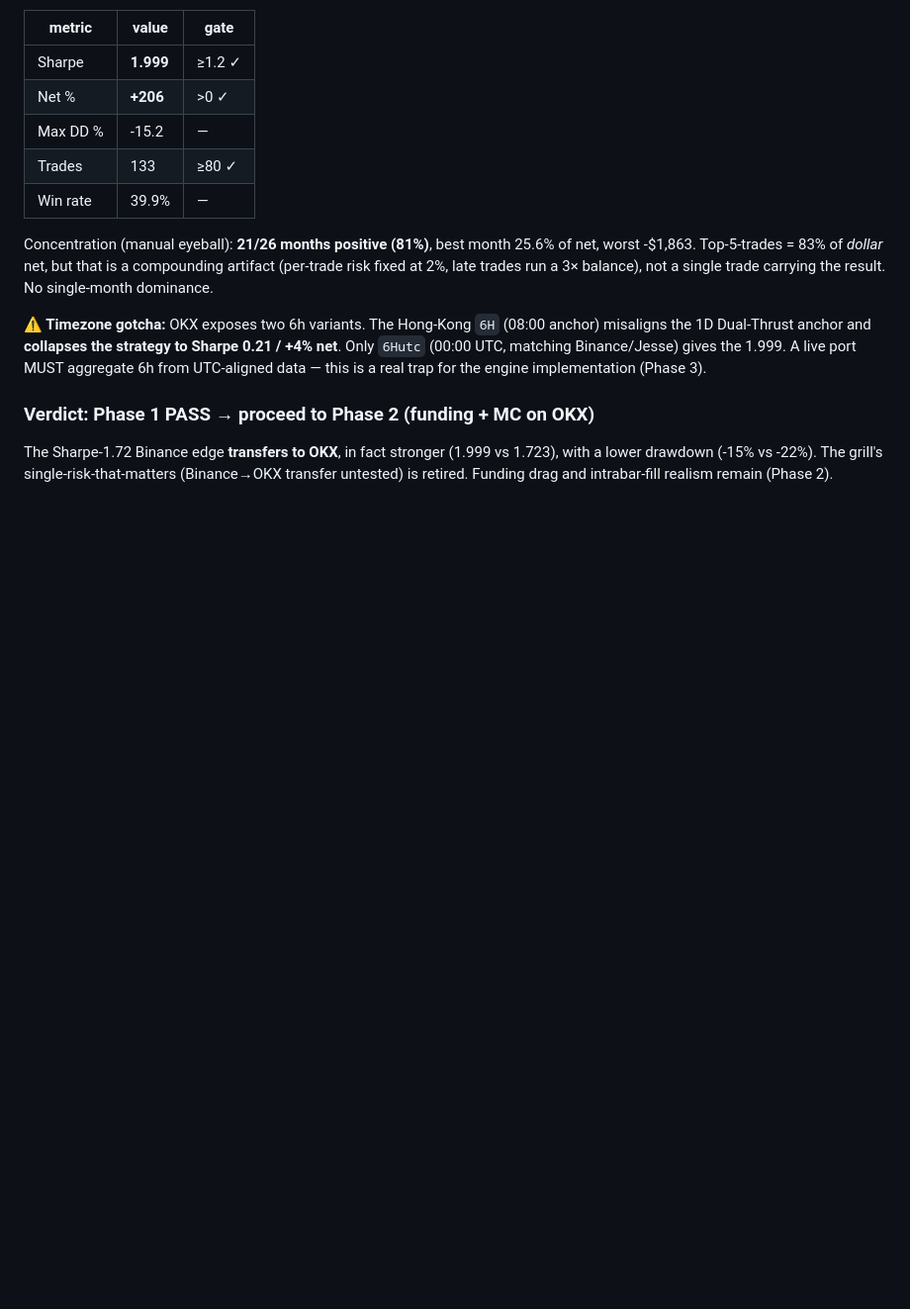
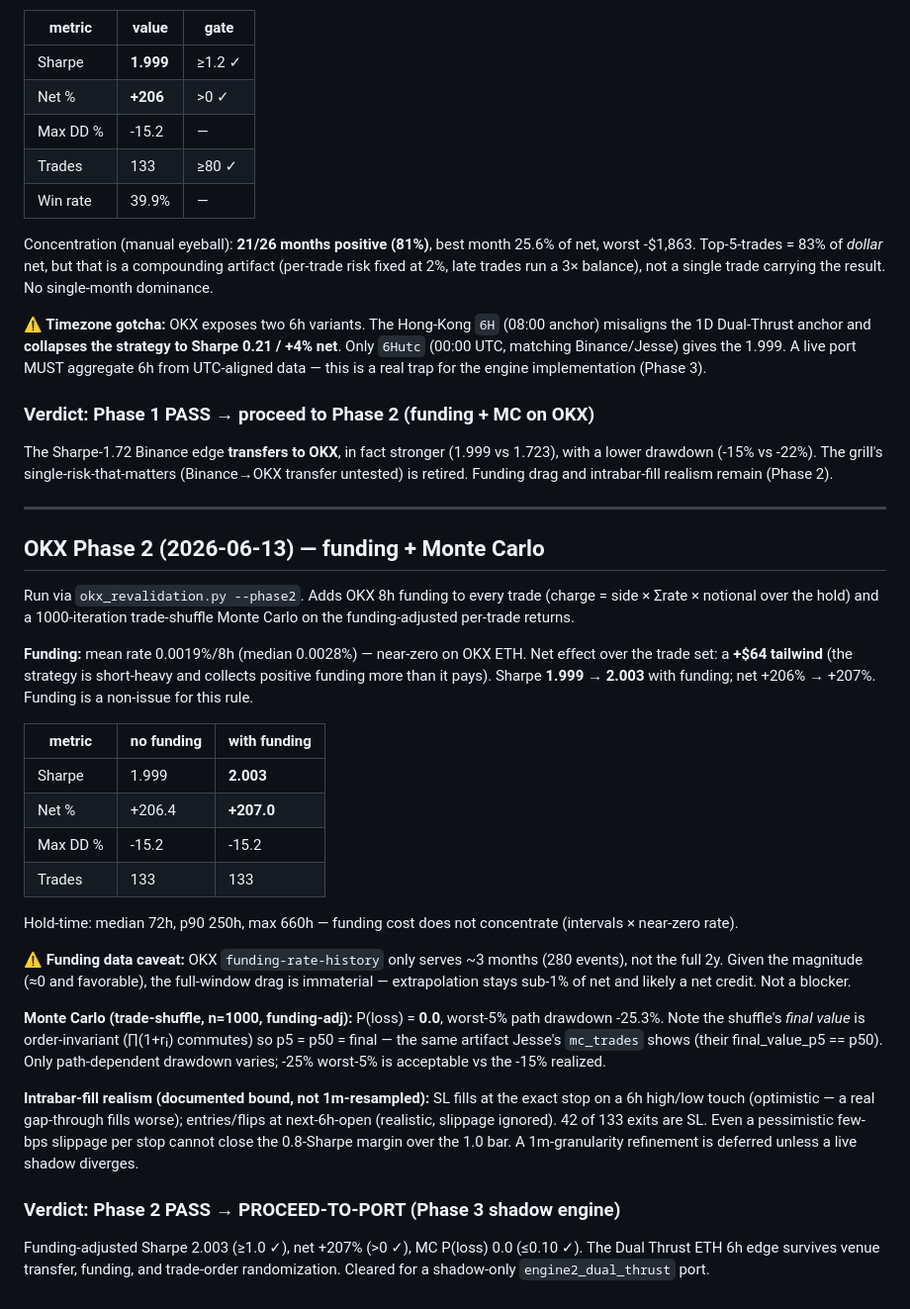
Before and after one commit to jersonenriquezv/quant-fund, a Markdown page: docs/audits/jesse-strategy-research-2026-06-12.md, the part around the change. Shown at 99% size. Drawn GitHub-style; blank space fills up the shorter version.

Commit message:
docs(engine2): Phase 2 PASS — funding + MC, PROCEED-TO-PORT
Funding-adjusted OKX revalidation of Dual Thrust ETH 6h.
- Funding negligible/favorable: mean 0.0019%/8h, net +$64 tailwind (short-heavy
  collects funding). Sharpe 1.999 -> 2.003 with funding, net +207%.
- MC trade-shuffle (n=1000, funding-adj): P(loss) 0.0, worst-5% DD -25%.
- Intrabar-fill optimism bound documented (42/133 SL exits); 1m refine deferred.
- Caveat: OKX funding-rate-history caps ~3mo; magnitude ~0 so 2y drag immaterial.
- Both gates pass -> cleared for Phase 3 shadow-only engine2_dual_thrust port.

```diff
--- a/docs/audits/jesse-strategy-research-2026-06-12.md
+++ b/docs/audits/jesse-strategy-research-2026-06-12.md
@@ -124,3 +124,49 @@ engine implementation (Phase 3).
 The Sharpe-1.72 Binance edge **transfers to OKX**, in fact stronger (1.999 vs 1.723),
 with a lower drawdown (-15% vs -22%). The grill's single-risk-that-matters (Binance→OKX
 transfer untested) is retired. Funding drag and intrabar-fill realism remain (Phase 2).
+
+---
+
+## OKX Phase 2 (2026-06-13) — funding + Monte Carlo
+
+Run via `okx_revalidation.py --phase2`. Adds OKX 8h funding to every trade
+(charge = side × Σrate × notional over the hold) and a 1000-iteration trade-shuffle
+Monte Carlo on the funding-adjusted per-trade returns.
+
+**Funding:** mean rate 0.0019%/8h (median 0.0028%) — near-zero on OKX ETH.
+Net effect over the trade set: a **+$64 tailwind** (the strategy is short-heavy and
+collects positive funding more than it pays). Sharpe **1.999 → 2.003** with funding;
+net +206% → +207%. Funding is a non-issue for this rule.
+
+| metric | no funding | with funding |
+|---|---|---|
+| Sharpe | 1.999 | **2.003** |
+| Net % | +206.4 | **+207.0** |
+| Max DD % | -15.2 | -15.2 |
+| Trades | 133 | 133 |
+
+Hold-time: median 72h, p90 250h, max 660h — funding cost does not concentrate
+(intervals × near-zero rate).
+
+⚠️ **Funding data caveat:** OKX `funding-rate-history` only serves ~3 months
+(280 events), not the full 2y. Given the magnitude (≈0 and favorable), the
+full-window drag is immaterial — extrapolation stays sub-1% of net and likely a
+net credit. Not a blocker.
+
+**Monte Carlo (trade-shuffle, n=1000, funding-adj):** P(loss) = **0.0**, worst-5%
+path drawdown -25.3%. Note the shuffle's *final value* is order-invariant
+(∏(1+rᵢ) commutes) so p5 = p50 = final — the same artifact Jesse's `mc_trades`
+shows (their final_value_p5 == p50). Only path-dependent drawdown varies; -25%
+worst-5% is acceptable vs the -15% realized.
+
+**Intrabar-fill realism (documented bound, not 1m-resampled):** SL fills at the
+exact stop on a 6h high/low touch (optimistic — a real gap-through fills worse);
+entries/flips at next-6h-open (realistic, slippage ignored). 42 of 133 exits are
+SL. Even a pessimistic few-bps slippage per stop cannot close the 0.8-Sharpe
+margin over the 1.0 bar. A 1m-granularity refinement is deferred unless a live
+shadow diverges.
+
+### Verdict: Phase 2 PASS → PROCEED-TO-PORT (Phase 3 shadow engine)
+Funding-adjusted Sharpe 2.003 (≥1.0 ✓), net +207% (>0 ✓), MC P(loss) 0.0 (≤0.10 ✓).
+The Dual Thrust ETH 6h edge survives venue transfer, funding, and trade-order
+randomization. Cleared for a shadow-only `engine2_dual_thrust` port.
```
Also changed, not shown: docs/plans/engine2-dual-thrust.md (+10 -7 lines).
